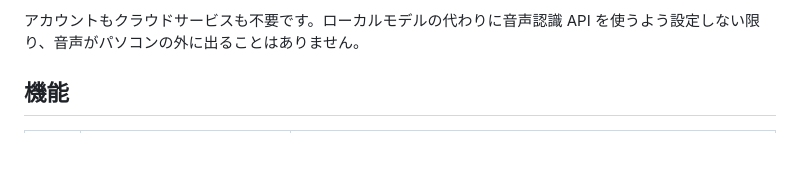
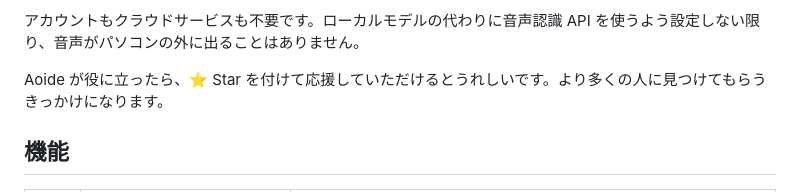
Before and after one commit to PaRaD1SE98/aoide, a Markdown page: README.ja.md, the part around the change. Rendered like a GitHub page; blank space fills up the shorter version.

Commit message:
Ask readers to star the project at the end of the README intro (#40)
Co-authored-by: Claude Opus 5.5 <noreply@anthropic.com>

```diff
--- a/README.ja.md
+++ b/README.ja.md
@@ -35,6 +35,8 @@ Aoide は Windows と macOS 向けの音声入力アプリで、Typeless や Wis
 音声は [SenseVoice](https://github.com/FunAudioLLM/SenseVoice)（[sherpa-onnx](https://github.com/k2-fsa/sherpa-onnx) 経由）または [whisper.cpp](https://github.com/ggml-org/whisper.cpp)（Windows では Vulkan、macOS では Metal で GPU アクセラレーション）を使って手元のパソコン上で文字に起こされます。必要に応じて OpenAI 互換の任意の API で LLM が整形し、そのままフォーカスのある入力欄に入力します。
 
 アカウントもクラウドサービスも不要です。ローカルモデルの代わりに音声認識 API を使うよう設定しない限り、音声がパソコンの外に出ることはありません。
+
+Aoide が役に立ったら、⭐ Star を付けて応援していただけるとうれしいです。より多くの人に見つけてもらうきっかけになります。
 
 ## 機能
 
```
Also changed, not shown: README.md (+2 -0 lines), README.zh-CN.md (+2 -0 lines).
